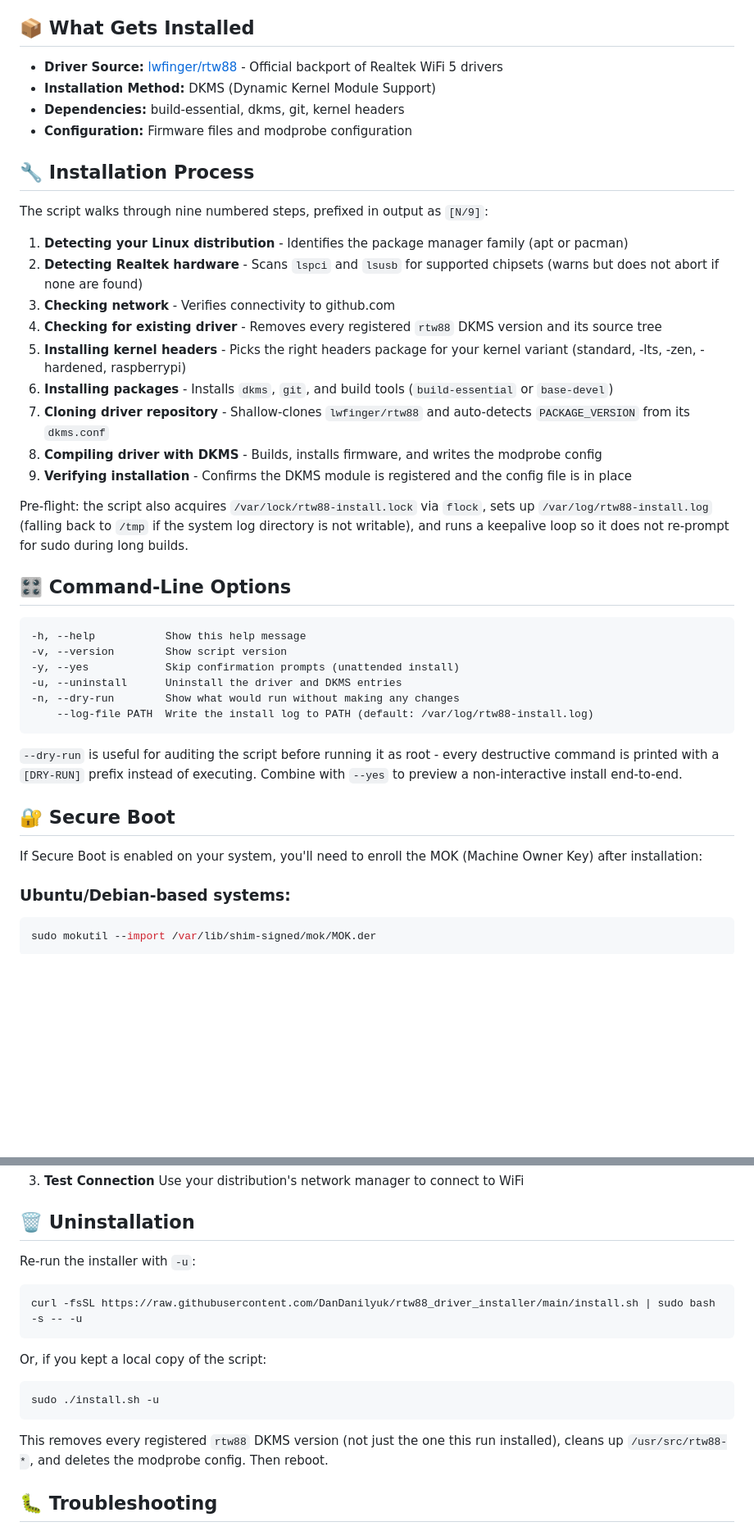
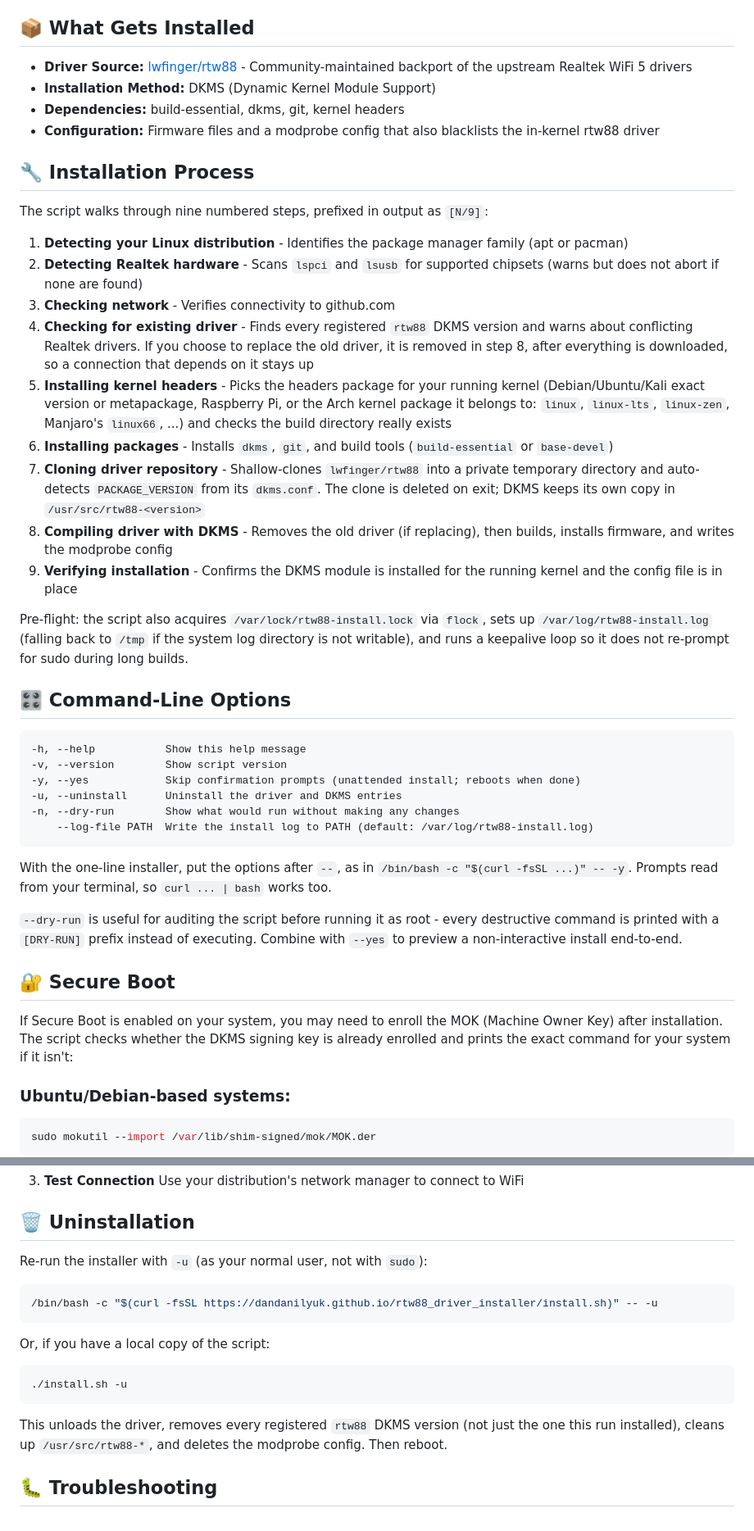
Before and after one commit to DanDanilyuk/rtw88_driver_installer, a Markdown page: README.md, 2 parts joined by grey strips. Shown at 82% size. Rendered like a GitHub page; blank space fills up the shorter version.

````diff
--- a/README.md
+++ b/README.md
@@ -52,10 +59,10 @@ Run this command in your terminal:
 
 ## 📦 What Gets Installed
 
-- **Driver Source:** [lwfinger/rtw88](https://github.com/lwfinger/rtw88) - Official backport of Realtek WiFi 5 drivers
+- **Driver Source:** [lwfinger/rtw88](https://github.com/lwfinger/rtw88) - Community-maintained backport of the upstream Realtek WiFi 5 drivers
 - **Installation Method:** DKMS (Dynamic Kernel Module Support)
 - **Dependencies:** build-essential, dkms, git, kernel headers
-- **Configuration:** Firmware files and modprobe configuration
+- **Configuration:** Firmware files and a modprobe config that also blacklists the in-kernel rtw88 driver
 
 ## 🔧 Installation Process
 
@@ -64,12 +71,12 @@ The script walks through nine numbered steps, prefixed in output as `[N/9]`:
 1. **Detecting your Linux distribution** - Identifies the package manager family (apt or pacman)
 2. **Detecting Realtek hardware** - Scans `lspci` and `lsusb` for supported chipsets (warns but does not abort if none are found)
 3. **Checking network** - Verifies connectivity to github.com
-4. **Checking for existing driver** - Removes every registered `rtw88` DKMS version and its source tree
-5. **Installing kernel headers** - Picks the right headers package for your kernel variant (standard, -lts, -zen, -hardened, raspberrypi)
+4. **Checking for existing driver** - Finds every registered `rtw88` DKMS version and warns about conflicting Realtek drivers. If you choose to replace the old driver, it is removed in step 8, after everything is downloaded, so a connection that depends on it stays up
+5. **Installing kernel headers** - Picks the headers package for your running kernel (Debian/Ubuntu/Kali exact version or metapackage, Raspberry Pi, or the Arch kernel package it belongs to: `linux`, `linux-lts`, `linux-zen`, Manjaro's `linux66`, ...) and checks the build directory really exists
 6. **Installing packages** - Installs `dkms`, `git`, and build tools (`build-essential` or `base-devel`)
-7. **Cloning driver repository** - Shallow-clones `lwfinger/rtw88` and auto-detects `PACKAGE_VERSION` from its `dkms.conf`
-8. **Compiling driver with DKMS** - Builds, installs firmware, and writes the modprobe config
-9. **Verifying installation** - Confirms the DKMS module is registered and the config file is in place
+7. **Cloning driver repository** - Shallow-clones `lwfinger/rtw88` into a private temporary directory and auto-detects `PACKAGE_VERSION` from its `dkms.conf`. The clone is deleted on exit; DKMS keeps its own copy in `/usr/src/rtw88-<version>`
+8. **Compiling driver with DKMS** - Removes the old driver (if replacing), then builds, installs firmware, and writes the modprobe config
+9. **Verifying installation** - Confirms the DKMS module is installed for the running kernel and the config file is in place
 
 Pre-flight: the script also acquires `/var/lock/rtw88-install.lock` via `flock`, sets up `/var/log/rtw88-install.log` (falling back to `/tmp` if the system log directory is not writable), and runs a keepalive loop so it does not re-prompt for sudo during long builds.
 
@@ -78,17 +85,19 @@ Pre-flight: the script also acquires `/var/lock/rtw88-install.lock` via `flock`,
 ```
 -h, --help           Show this help message
 -v, --version        Show script version
--y, --yes            Skip confirmation prompts (unattended install)
+-y, --yes            Skip confirmation prompts (unattended install; reboots when done)
 -u, --uninstall      Uninstall the driver and DKMS entries
 -n, --dry-run        Show what would run without making any changes
     --log-file PATH  Write the install log to PATH (default: /var/log/rtw88-install.log)
 ```
 
+With the one-line installer, put the options after `--`, as in `/bin/bash -c "$(curl -fsSL ...)" -- -y`. Prompts read from your terminal, so `curl ... | bash` works too.
+
 `--dry-run` is useful for auditing the script before running it as root - every destructive command is printed with a `[DRY-RUN]` prefix instead of executing. Combine with `--yes` to preview a non-interactive install end-to-end.
 
 ## 🔐 Secure Boot
 
-If Secure Boot is enabled on your system, you'll need to enroll the MOK (Machine Owner Key) after installation:
+If Secure Boot is enabled on your system, you may need to enroll the MOK (Machine Owner Key) after installation. The script checks whether the DKMS signing key is already enrolled and prints the exact command for your system if it isn't:
 
 ### Ubuntu/Debian-based systems:
 
@@ -135,19 +144,19 @@ After installation and reboot:
 
 ## 🗑️ Uninstallation
 
-Re-run the installer with `-u`:
+Re-run the installer with `-u` (as your normal user, not with `sudo`):
 
 ```bash
-curl -fsSL https://raw.githubusercontent.com/DanDanilyuk/rtw88_driver_installer/main/install.sh | sudo bash -s -- -u
+/bin/bash -c "$(curl -fsSL https://dandanilyuk.github.io/rtw88_driver_installer/install.sh)" -- -u
 ```
 
-Or, if you kept a local copy of the script:
+Or, if you have a local copy of the script:
 
 ```bash
-sudo ./install.sh -u
+./install.sh -u
 ```
 
-This removes every registered `rtw88` DKMS version (not just the one this run installed), cleans up `/usr/src/rtw88-*`, and deletes the modprobe config. Then reboot.
+This unloads the driver, removes every registered `rtw88` DKMS version (not just the one this run installed), cleans up `/usr/src/rtw88-*`, and deletes the modprobe config. Then reboot.
 
 ## 🐛 Troubleshooting
 
````
Also changed, not shown: other parts of README.md (+20 -11 lines).
